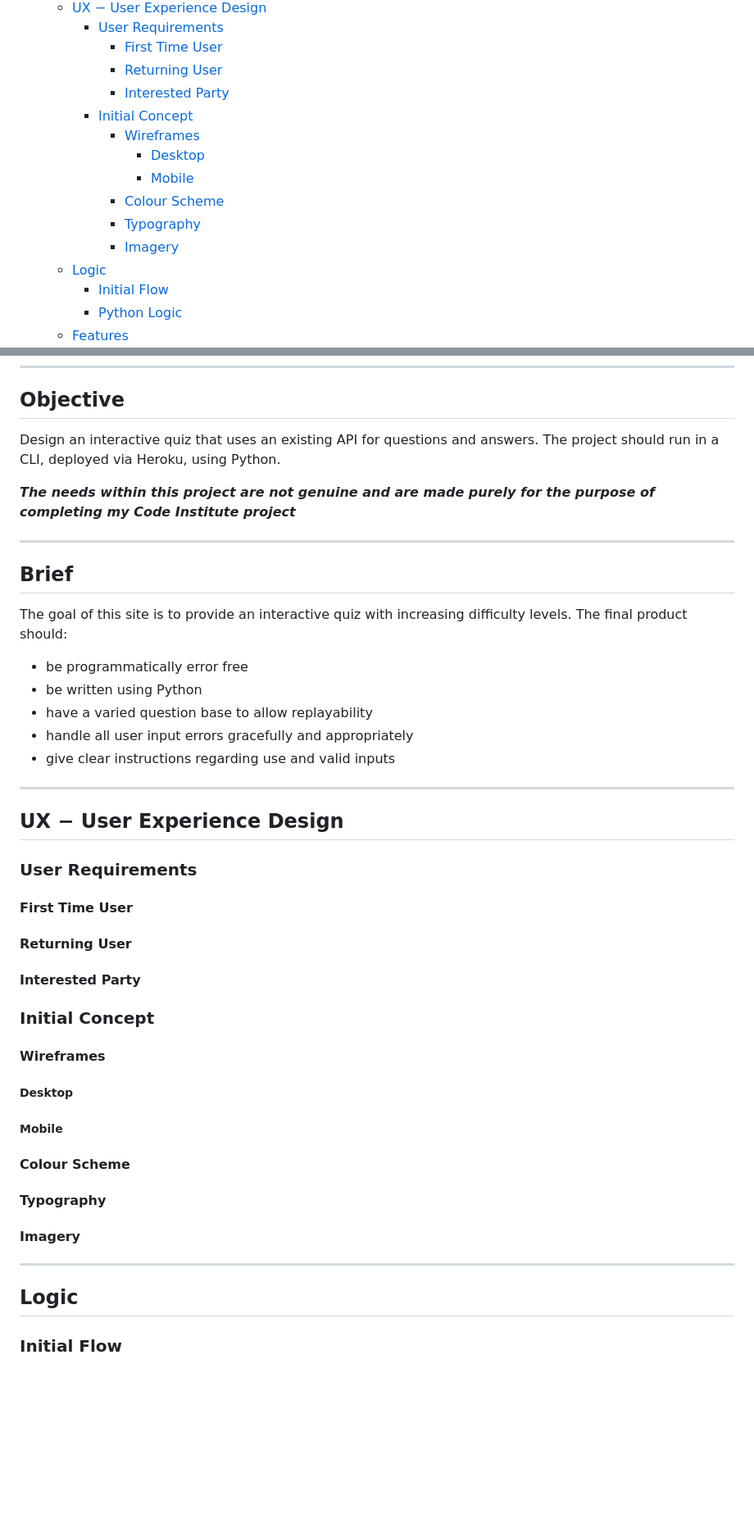
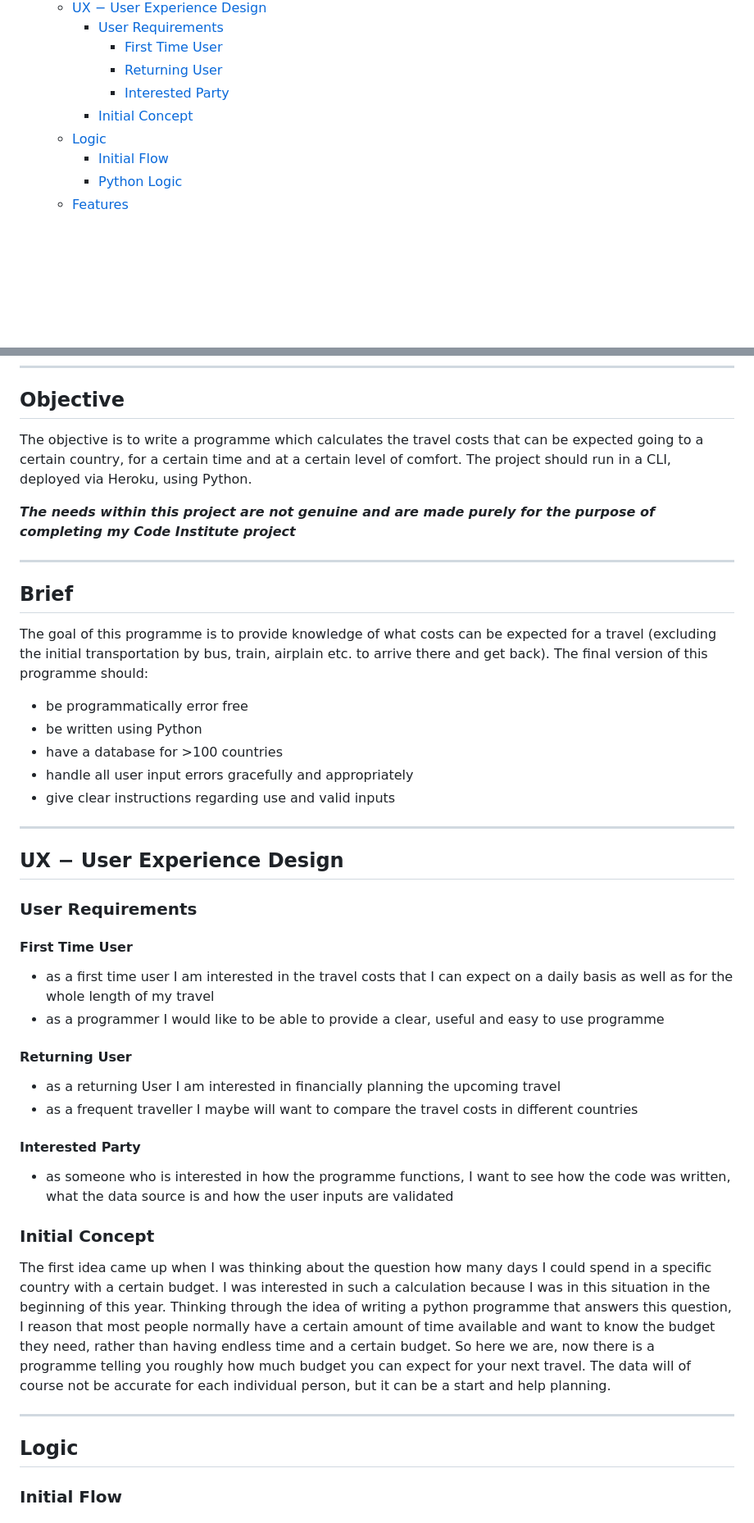
Before and after one commit to ellikarg/firsteverprogram, a Markdown page: README.md, 2 parts joined by grey strips. Shown: that part at 82% size. Drawn GitHub-style; blank space fills up the shorter version.

```diff
--- a/README.md
+++ b/README.md
@@ -18,12 +19,6 @@ Live Site
       - [Returning User](#returning-user)
       - [Interested Party](#interested-party)
     - [Initial Concept](#initial-concept)
-      - [Wireframes](#wireframes)
-        - [Desktop](#desktop)
-        - [Mobile](#mobile)
-      - [Colour Scheme](#colour-scheme)
-      - [Typography](#typography)
-      - [Imagery](#imagery)
   - [Logic](#logic)
     - [Initial Flow](#initial-flow)
     - [Python Logic](#python-logic)
@@ -57,7 +52,7 @@ Live Site
 
 ## Objective
 
-Design an interactive quiz that uses an existing API for questions and answers.
+The objective is to write a programme which calculates the travel costs that can be expected going to a certain country, for a certain time and at a certain level of comfort.
 The project should run in a CLI, deployed via Heroku, using Python.
 
 ***The needs within this project are not genuine and are made purely
@@ -67,12 +62,11 @@ for the purpose of completing my Code Institute project***
 
 ## Brief
 
-The goal of this site is to provide an interactive quiz with increasing
-difficulty levels. The final product should:
+The goal of this programme is to provide knowledge of what costs can be expected for a travel (excluding the initial transportation by bus, train, airplain etc. to arrive there and get back). The final version of this programme should:
 
 - be programmatically error free
 - be written using Python
-- have a varied question base to allow replayability
+- have a database for >100 countries
 - handle all user input errors gracefully and appropriately
 - give clear instructions regarding use and valid inputs
 
@@ -83,32 +77,32 @@ difficulty levels. The final product should:
 ### User Requirements
 
 #### First Time User
-
+<ul>
+  <li>as a first time user I am interested in the travel costs that I can expect on a daily basis as well as for the whole length of my travel</li>
+  <li>as a programmer I would like to be able to provide a clear, useful and easy to use programme</li>
+</ul>
 
 #### Returning User
-
+<ul>
+  <li>as a returning User I am interested in financially planning the upcoming travel</li>
+  <li>as a frequent traveller I maybe will want to compare the travel costs in different countries</li>
+</ul>
 
 #### Interested Party
+<ul>
+  <li>as someone who is interested in how the programme functions, I want to see how the code was written, what the data source is and how the user inputs are validated </li>
+</ul>
+
 
 ### Initial Concept
 
-
-#### Wireframes
-
-
-##### Desktop
-
-##### Mobile
-
-#### Colour Scheme
-
-#### Typography
-
-#### Imagery
+The first idea came up when I was thinking about the question how many days I could spend in a specific country with a certain budget. I was interested in such a calculation because I was in this situation in the beginning of this year. Thinking through the idea of writing a python programme that answers this question, I reason that most people normally have a certain amount of time available and want to know the budget they need, rather than having endless time and a certain budget. So here we are, now there is a programme telling you roughly how much budget you can expect for your next travel. The data will of course not be accurate for each individual person, but it can be a start and help planning.
 
 ---
 
 ## Logic
+
+
 
 ### Initial Flow
 
```
Also changed, not shown: other parts of README.md (+2 -10 lines).
